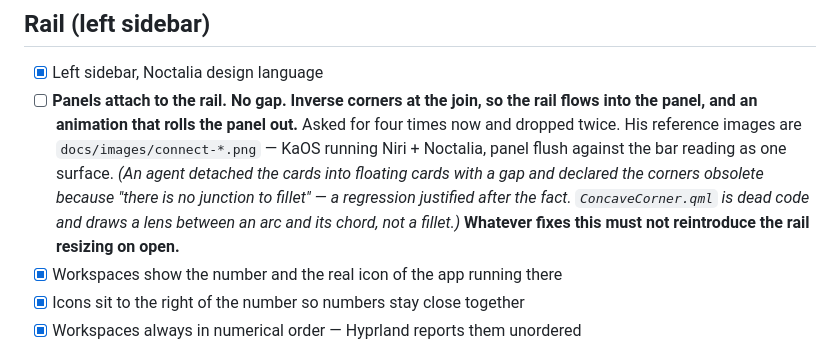
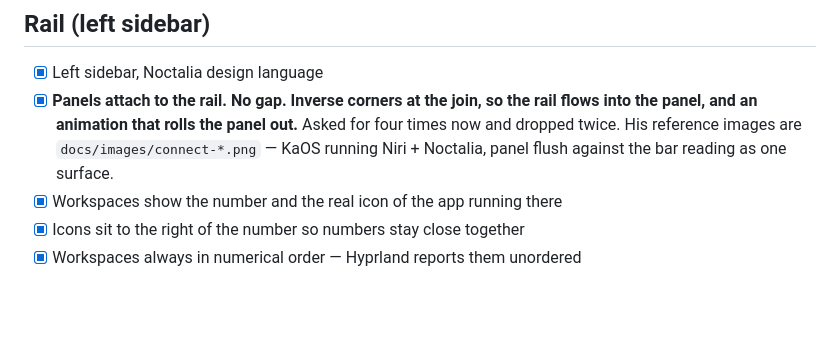
Before and after one commit to ErikFrankling/quickshell, a Markdown page: docs/REQUIREMENTS.md, the part around the change. GitHub-like rendering; blank space fills up the shorter version.

Commit message:
Tick the attached panels

```diff
--- a/docs/REQUIREMENTS.md
+++ b/docs/REQUIREMENTS.md
@@ -30,16 +30,11 @@ tick it. This file exists because requirements were being forgotten between turn
 ## Rail (left sidebar)
 
 - [x] Left sidebar, Noctalia design language
-- [ ] **Panels attach to the rail. No gap. Inverse corners at the join, so the
+- [x] **Panels attach to the rail. No gap. Inverse corners at the join, so the
       rail flows into the panel, and an animation that rolls the panel out.**
       Asked for four times now and dropped twice. His reference images are
       `docs/images/connect-*.png` — KaOS running Niri + Noctalia, panel flush
       against the bar reading as one surface.
-      *(An agent detached the cards into floating cards with a gap and declared
-      the corners obsolete because "there is no junction to fillet" — a
-      regression justified after the fact. `ConcaveCorner.qml` is dead code and
-      draws a lens between an arc and its chord, not a fillet.)*
-      **Whatever fixes this must not reintroduce the rail resizing on open.**
 - [x] Workspaces show the number and the real icon of the app running there
 - [x] Icons sit to the right of the number so numbers stay close together
 - [x] Workspaces always in numerical order — Hyprland reports them unordered
```
